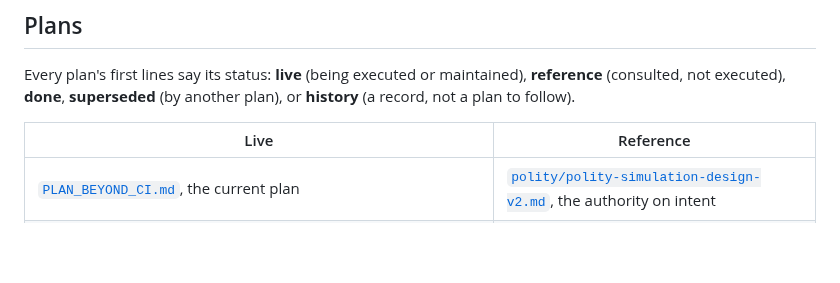
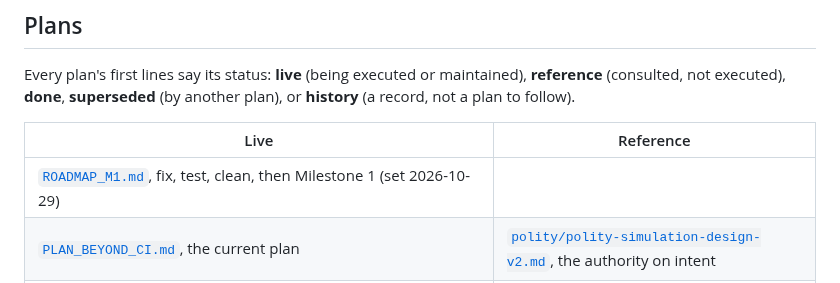
Before and after one commit to Burbanit0/Vote-App, a Markdown page: docs/README.md, the part around the change. Rendered like a GitHub page; blank space fills up the shorter version.

```diff
--- a/docs/README.md
+++ b/docs/README.md
@@ -54,6 +54,7 @@ Every plan's first lines say its status: **live** (being executed or maintained)
 
 | Live | Reference |
 |---|---|
+| [`ROADMAP_M1.md`](plan/ROADMAP_M1.md), fix, test, clean, then Milestone 1 (set 2026-10-29) | |
 | [`PLAN_BEYOND_CI.md`](plan/PLAN_BEYOND_CI.md), the current plan | [`polity/polity-simulation-design-v2.md`](plan/polity/polity-simulation-design-v2.md), the authority on intent |
 | [`polity/plan-polity-agency-roadmap.md`](plan/polity/plan-polity-agency-roadmap.md) | [`polity/polity-llm-reference.md`](plan/polity/polity-llm-reference.md), what the simulator does today |
 | [`polity/plan-polity-build-order.md`](plan/polity/plan-polity-build-order.md) | [`polity/polity-decision-contracts.md`](plan/polity/polity-decision-contracts.md) |
```
Also changed, not shown: docs/plan/ROADMAP_M1.md (added, +147 -0 lines).
